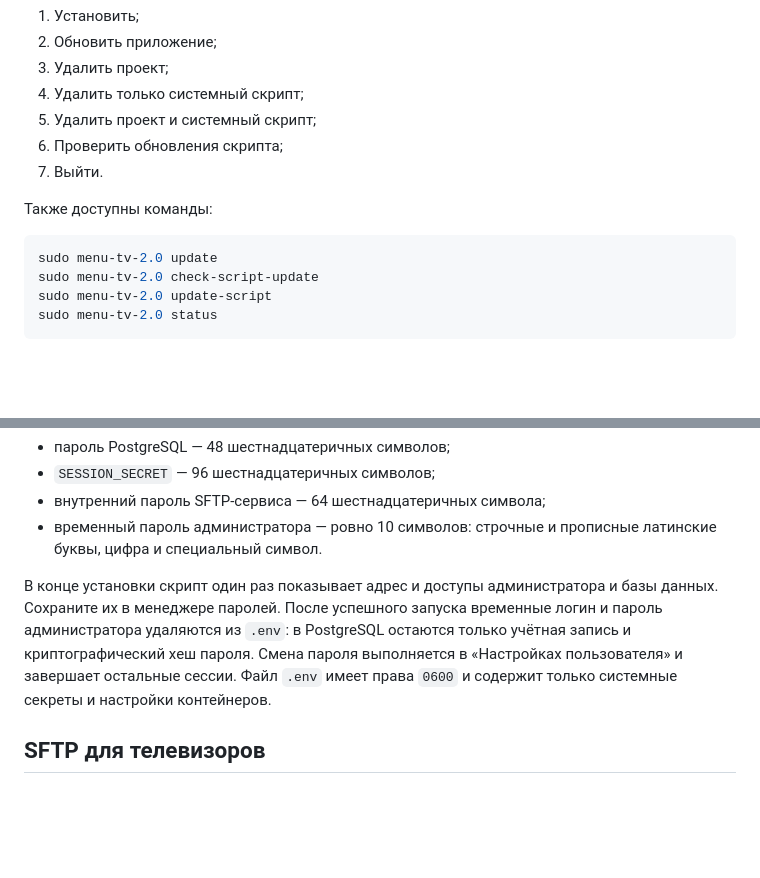
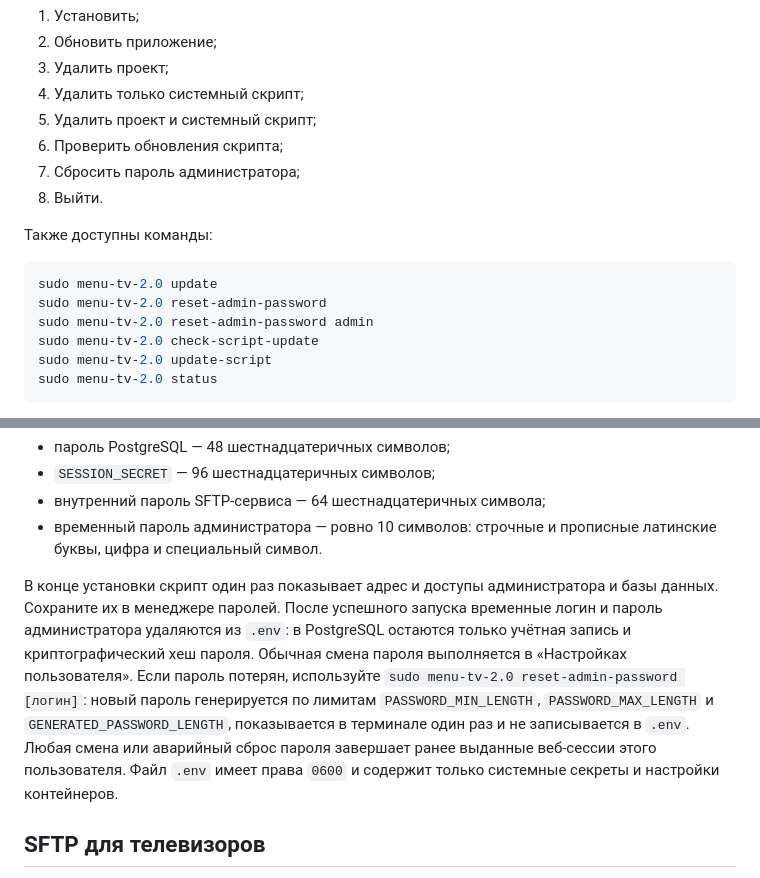
Before and after one commit to ghost-raider-afk/menu-tv-2, a Markdown page: README.md, 2 parts joined by grey strips. Drawn GitHub-style; blank space fills up the shorter version.

Commit message:
Document administrator password recovery

````diff
--- a/README.md
+++ b/README.md
@@ -58,12 +58,15 @@ sudo menu-tv-2.0
 4. Удалить только системный скрипт;
 5. Удалить проект и системный скрипт;
 6. Проверить обновления скрипта;
+7. Сбросить пароль администратора;
 0. Выйти.
 
 Также доступны команды:
 
 ```bash
 sudo menu-tv-2.0 update
+sudo menu-tv-2.0 reset-admin-password
+sudo menu-tv-2.0 reset-admin-password admin
 sudo menu-tv-2.0 check-script-update
 sudo menu-tv-2.0 update-script
 sudo menu-tv-2.0 status
@@ -91,9 +94,14 @@ sudo menu-tv-2.0 status
 В конце установки скрипт один раз показывает адрес и доступы администратора и
 базы данных. Сохраните их в менеджере паролей. После успешного запуска временные
 логин и пароль администратора удаляются из `.env`: в PostgreSQL остаются только
-учётная запись и криптографический хеш пароля. Смена пароля выполняется в
-«Настройках пользователя» и завершает остальные сессии. Файл `.env` имеет права
-`0600` и содержит только системные секреты и настройки контейнеров.
+учётная запись и криптографический хеш пароля. Обычная смена пароля выполняется
+в «Настройках пользователя». Если пароль потерян, используйте
+`sudo menu-tv-2.0 reset-admin-password [логин]`: новый пароль генерируется по
+лимитам `PASSWORD_MIN_LENGTH`, `PASSWORD_MAX_LENGTH` и
+`GENERATED_PASSWORD_LENGTH`, показывается в терминале один раз и не записывается
+в `.env`. Любая смена или аварийный сброс пароля завершает ранее выданные
+веб-сессии этого пользователя. Файл `.env` имеет права `0600` и содержит только
+системные секреты и настройки контейнеров.
 
 ## SFTP для телевизоров
 
````
